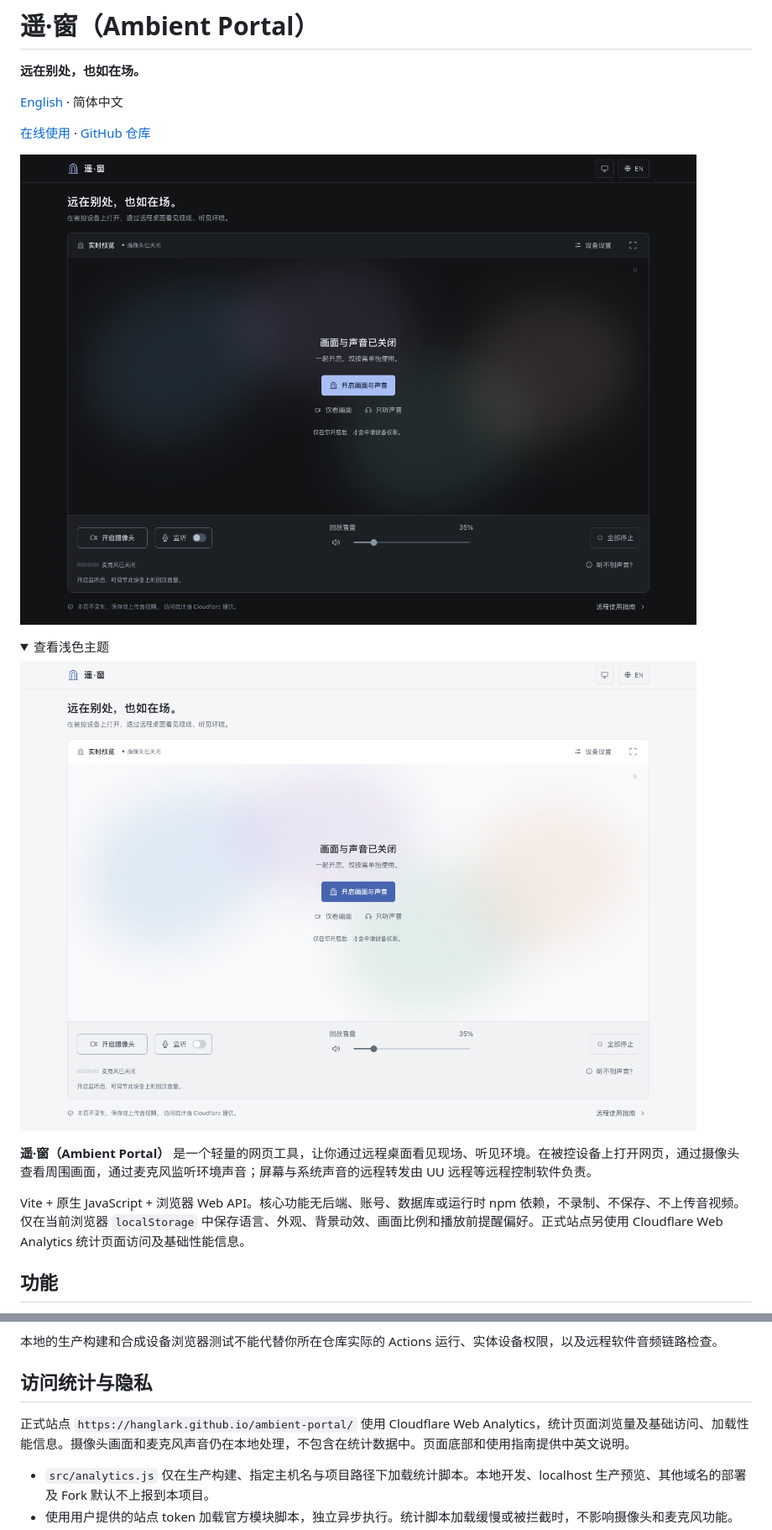
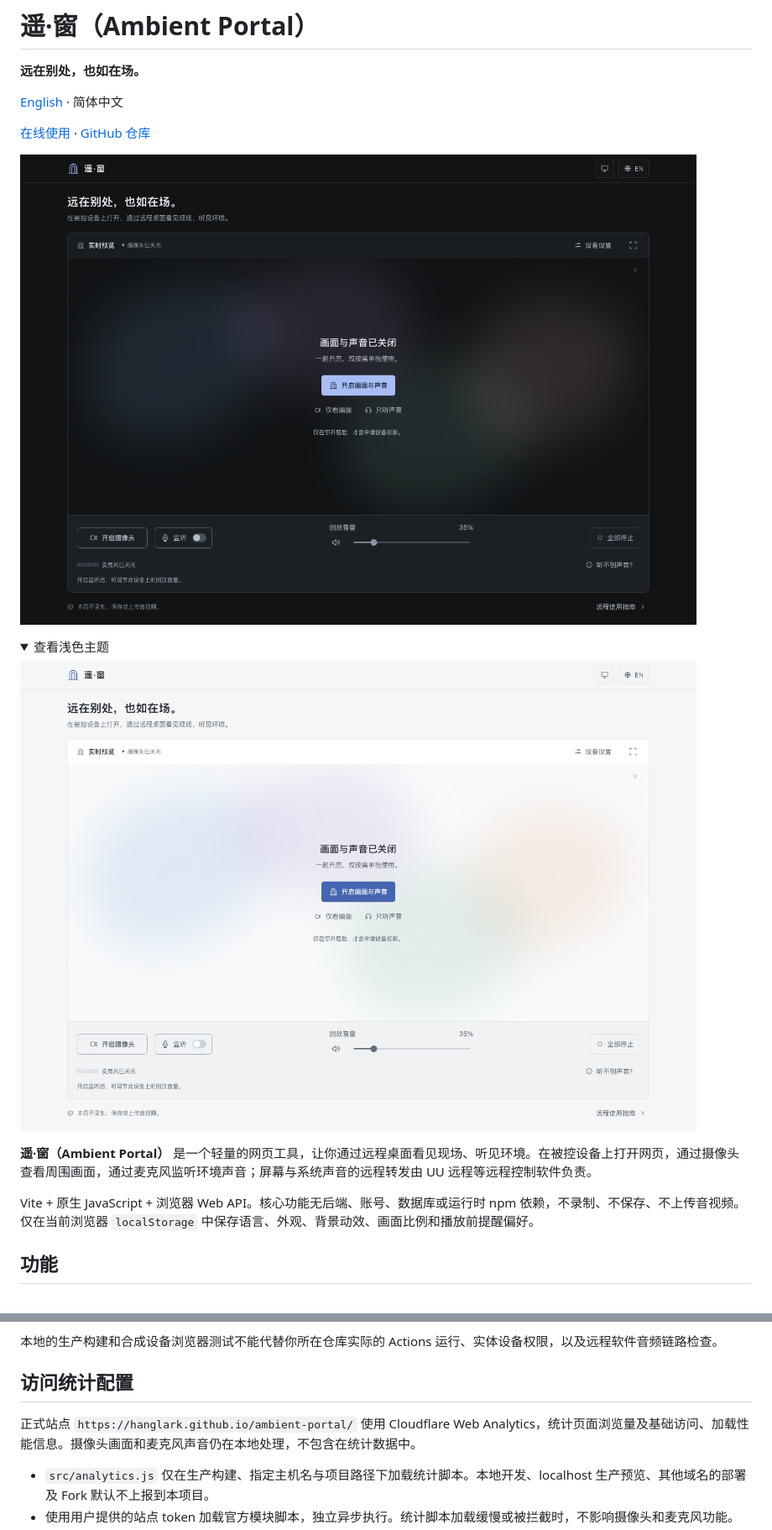
Before and after one commit to HangLark/ambient-portal, a Markdown page: README.md, 2 parts joined by grey strips. Shown at 84% size. Rendered like a GitHub page; pictures changed too: docs/preview.light.zh-CN.png, docs/preview.zh-CN.png; folded sections open.

```diff
--- a/README.md
+++ b/README.md
@@ -17,7 +17,7 @@
 
 **遥·窗（Ambient Portal）** 是一个轻量的网页工具，让你通过远程桌面看见现场、听见环境。在被控设备上打开网页，通过摄像头查看周围画面，通过麦克风监听环境声音；屏幕与系统声音的远程转发由 UU 远程等远程控制软件负责。
 
-Vite + 原生 JavaScript + 浏览器 Web API。核心功能无后端、账号、数据库或运行时 npm 依赖，不录制、不保存、不上传音视频。仅在当前浏览器 `localStorage` 中保存语言、外观、背景动效、画面比例和播放前提醒偏好。正式站点另使用 Cloudflare Web Analytics 统计页面访问及基础性能信息。
+Vite + 原生 JavaScript + 浏览器 Web API。核心功能无后端、账号、数据库或运行时 npm 依赖，不录制、不保存、不上传音视频。仅在当前浏览器 `localStorage` 中保存语言、外观、背景动效、画面比例和播放前提醒偏好。
 
 ## 功能
 
@@ -190,9 +190,9 @@ git push -u origin main
 
 本地的生产构建和合成设备浏览器测试不能代替你所在仓库实际的 Actions 运行、实体设备权限，以及远程软件音频链路检查。
 
-## 访问统计与隐私
+## 访问统计配置
 
-正式站点 `https://hanglark.github.io/ambient-portal/` 使用 Cloudflare Web Analytics，统计页面浏览量及基础访问、加载性能信息。摄像头画面和麦克风声音仍在本地处理，不包含在统计数据中。页面底部和使用指南提供中英文说明。
+正式站点 `https://hanglark.github.io/ambient-portal/` 使用 Cloudflare Web Analytics，统计页面浏览量及基础访问、加载性能信息。摄像头画面和麦克风声音仍在本地处理，不包含在统计数据中。
 
 - `src/analytics.js` 仅在生产构建、指定主机名与项目路径下加载统计脚本。本地开发、localhost 生产预览、其他域名的部署及 Fork 默认不上报到本项目。
 - 使用用户提供的站点 token 加载官方模块脚本，独立异步执行。统计脚本加载缓慢或被拦截时，不影响摄像头和麦克风功能。
```
Also changed, not shown: other parts of README.md (+2 -2 lines), README.en.md (+5 -5 lines), docs/preview.en-US.png, docs/preview.light.en-US.png, 4 other files.
